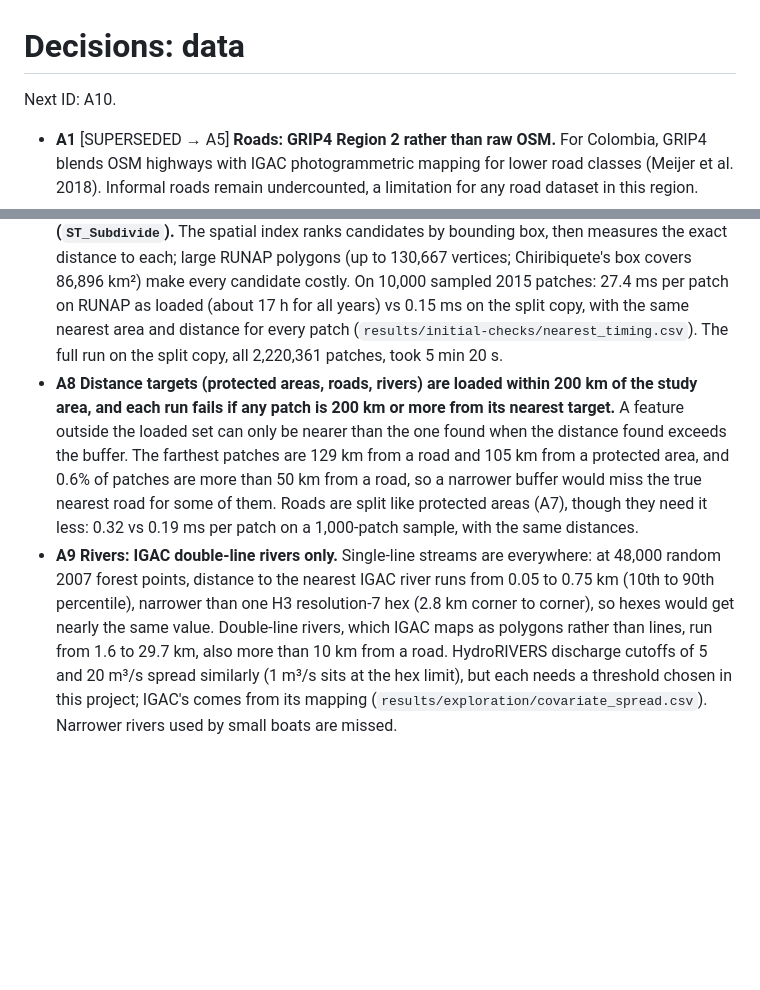
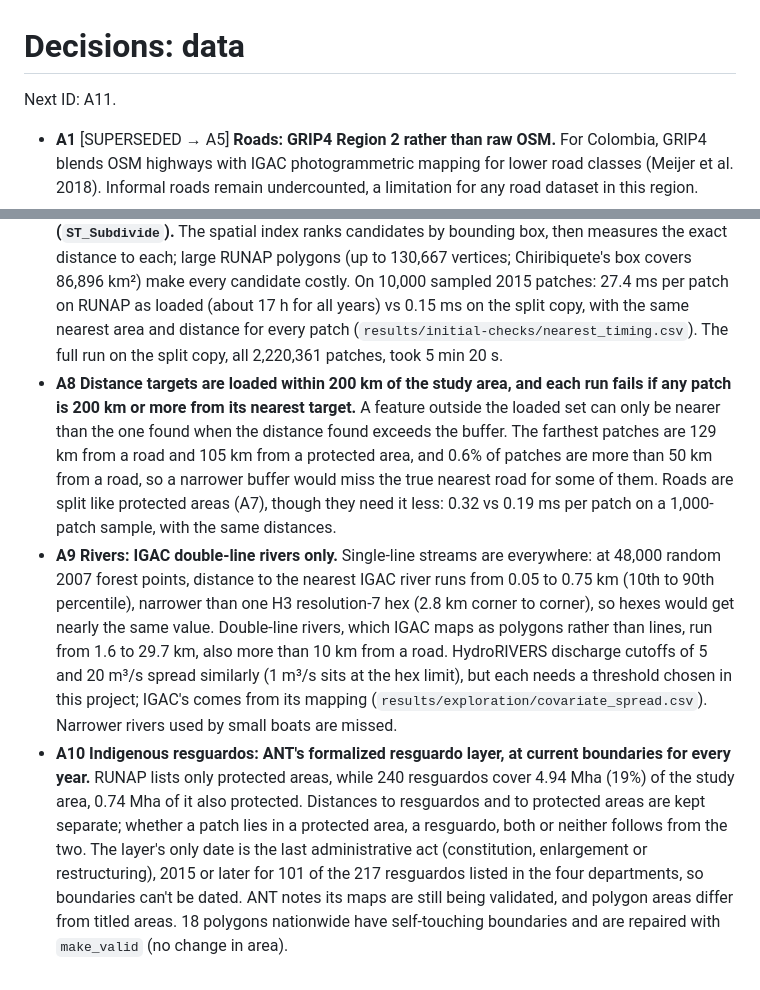
Before and after one commit to manuvanegas/piedemonte-forest, a Markdown page: docs/decisions/data.md, 2 parts joined by grey strips. Drawn GitHub-style; blank space fills up the shorter version.

```diff
--- a/docs/decisions/data.md
+++ b/docs/decisions/data.md
@@ -1,6 +1,6 @@
 # Decisions: data
 
-Next ID: A10.
+Next ID: A11.
 
 - **A1** [SUPERSEDED → A5] **Roads: GRIP4 Region 2 rather than raw OSM.** For Colombia, GRIP4 blends OSM highways with IGAC photogrammetric mapping for lower road classes (Meijer et al. 2018). Informal roads remain undercounted, a limitation for any road dataset in this region.
 - **A2** **CRS: EPSG:9377 (MAGNA-SIRGAS 2018 / Origen-Nacional) for all distances and areas.** Sources in EPSG:4326 are reprojected, or their pixel areas computed, before any metric calculation.
@@ -9,5 +9,6 @@ Next ID: A10.
 - **A5** **Roads: GRIP4 as the pre-ceasefire road network.** Within the study area GRIP4 is 99.9% IGAC mapping dated 2012 (its source and year attributes), with no ferry or river-route class. Distance to road therefore means distance to the network as it stood before the ceasefire (D3). Roads opened later are not observed; clearing that follows them is captured by distance to earlier clearing, updated every year. Informal roads are undercounted.
 - **A6** **Protected areas: current RUNAP boundaries for every year.** The RUNAP download holds only current boundaries, and its `fecha_insc` is the registry date (2011 or later for every area), not the designation date. The largest change in the study area is Chiribiquete: 1.30 Mha at creation (1989), enlarged to 2.78 Mha in 2013 (Resolución 1038) and 4.27 Mha in 2018 (Resolución 1256). Before 2018, distance to a protected area and the inside flag count parts of its extension as protected ahead of their designation.
 - **A7** **Nearest-neighbour distances run against targets split into pieces of at most 256 vertices (`ST_Subdivide`).** The spatial index ranks candidates by bounding box, then measures the exact distance to each; large RUNAP polygons (up to 130,667 vertices; Chiribiquete's box covers 86,896 km²) make every candidate costly. On 10,000 sampled 2015 patches: 27.4 ms per patch on RUNAP as loaded (about 17 h for all years) vs 0.15 ms on the split copy, with the same nearest area and distance for every patch (`results/initial-checks/nearest_timing.csv`). The full run on the split copy, all 2,220,361 patches, took 5 min 20 s.
-- **A8** **Distance targets (protected areas, roads, rivers) are loaded within 200 km of the study area, and each run fails if any patch is 200 km or more from its nearest target.** A feature outside the loaded set can only be nearer than the one found when the distance found exceeds the buffer. The farthest patches are 129 km from a road and 105 km from a protected area, and 0.6% of patches are more than 50 km from a road, so a narrower buffer would miss the true nearest road for some of them. Roads are split like protected areas (A7), though they need it less: 0.32 vs 0.19 ms per patch on a 1,000-patch sample, with the same distances.
+- **A8** **Distance targets are loaded within 200 km of the study area, and each run fails if any patch is 200 km or more from its nearest target.** A feature outside the loaded set can only be nearer than the one found when the distance found exceeds the buffer. The farthest patches are 129 km from a road and 105 km from a protected area, and 0.6% of patches are more than 50 km from a road, so a narrower buffer would miss the true nearest road for some of them. Roads are split like protected areas (A7), though they need it less: 0.32 vs 0.19 ms per patch on a 1,000-patch sample, with the same distances.
 - **A9** **Rivers: IGAC double-line rivers only.** Single-line streams are everywhere: at 48,000 random 2007 forest points, distance to the nearest IGAC river runs from 0.05 to 0.75 km (10th to 90th percentile), narrower than one H3 resolution-7 hex (2.8 km corner to corner), so hexes would get nearly the same value. Double-line rivers, which IGAC maps as polygons rather than lines, run from 1.6 to 29.7 km, also more than 10 km from a road. HydroRIVERS discharge cutoffs of 5 and 20 m³/s spread similarly (1 m³/s sits at the hex limit), but each needs a threshold chosen in this project; IGAC's comes from its mapping (`results/exploration/covariate_spread.csv`). Narrower rivers used by small boats are missed.
+- **A10** **Indigenous resguardos: ANT's formalized resguardo layer, at current boundaries for every year.** RUNAP lists only protected areas, while 240 resguardos cover 4.94 Mha (19%) of the study area, 0.74 Mha of it also protected. Distances to resguardos and to protected areas are kept separate; whether a patch lies in a protected area, a resguardo, both or neither follows from the two. The layer's only date is the last administrative act (constitution, enlargement or restructuring), 2015 or later for 101 of the 217 resguardos listed in the four departments, so boundaries can't be dated. ANT notes its maps are still being validated, and polygon areas differ from titled areas. 18 polygons nationwide have self-touching boundaries and are repaired with `make_valid` (no change in area).
```
Also changed, not shown: README.md (+6 -3 lines), figures/inputs/treatment.png, 9 other files.
